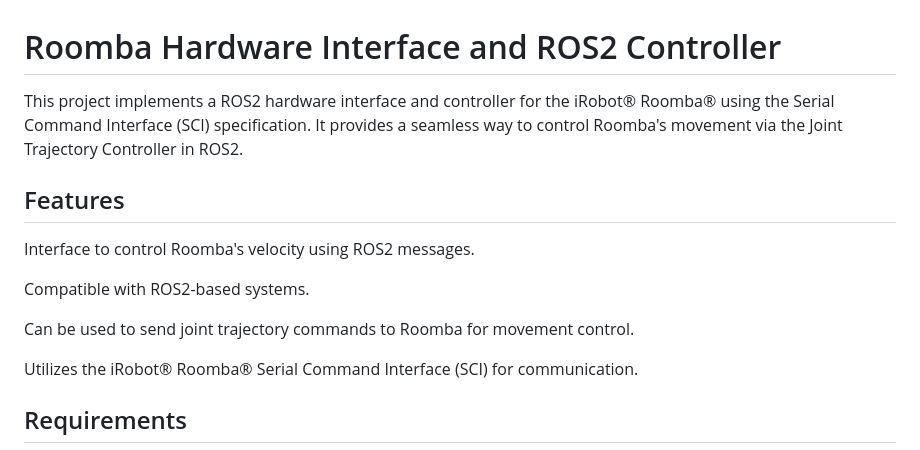
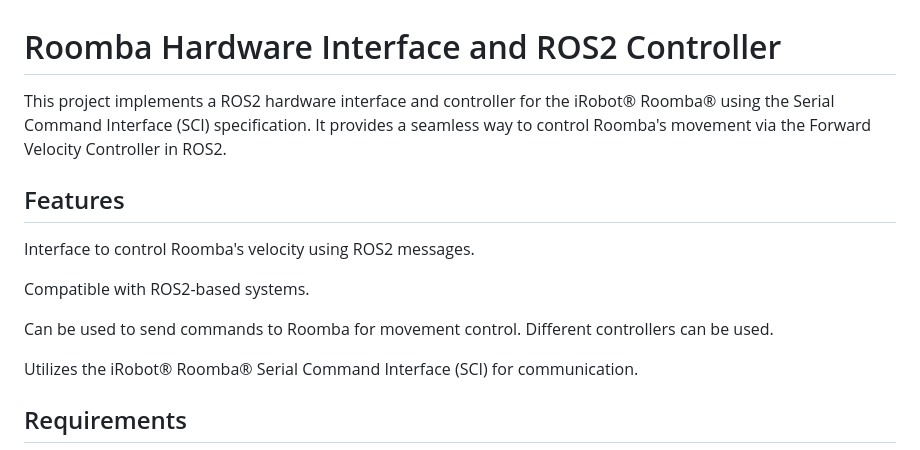
Before and after one commit to TaylorDelta/RoombaRos2Control, a Markdown page: README.md, the part around the change printed below. GitHub-like rendering.

```diff
--- a/README.md
+++ b/README.md
@@ -1,6 +1,6 @@
 # Roomba Hardware Interface and ROS2 Controller
 
-This project implements a ROS2 hardware interface and controller for the iRobot® Roomba® using the Serial Command Interface (SCI) specification. It provides a seamless way to control Roomba's movement via the Joint Trajectory Controller in ROS2.
+This project implements a ROS2 hardware interface and controller for the iRobot® Roomba® using the Serial Command Interface (SCI) specification. It provides a seamless way to control Roomba's movement via the Forward Velocity Controller in ROS2.
 
 ## Features
 
@@ -8,7 +8,7 @@ Interface to control Roomba's velocity using ROS2 messages.
 
 Compatible with ROS2-based systems.
 
-Can be used to send joint trajectory commands to Roomba for movement control.
+Can be used to send commands to Roomba for movement control. Different controllers can be used.
 
 Utilizes the iRobot® Roomba® Serial Command Interface (SCI) for communication.
 
```
Also changed, not shown: other parts of README.md (+26 -34 lines).
